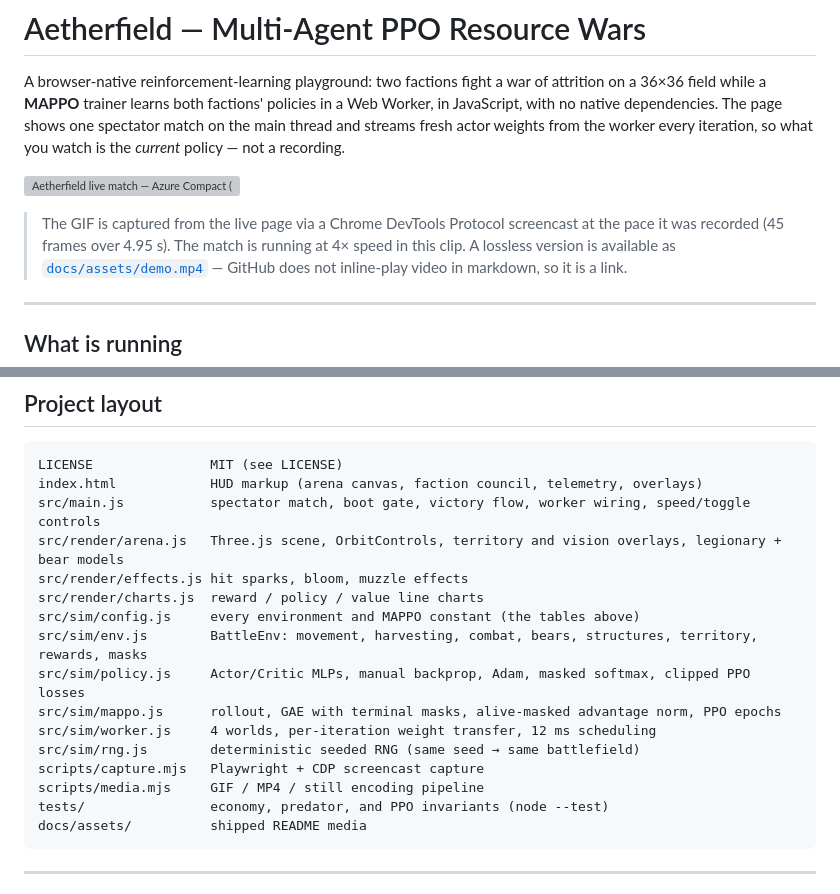
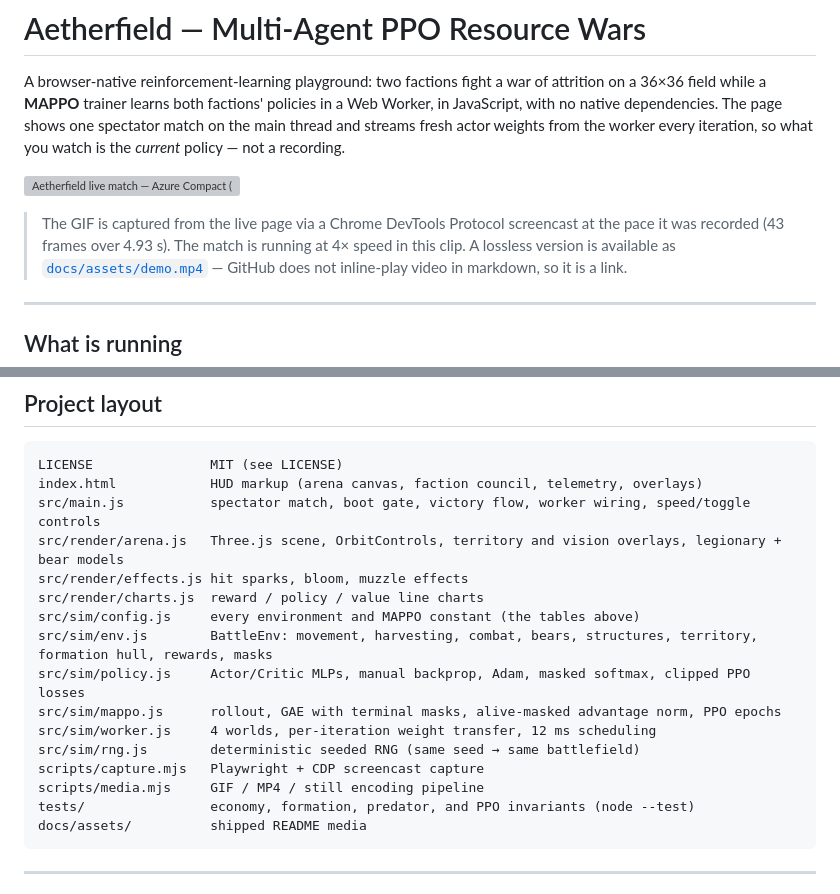
Before and after one commit to abanerjee84/FACTION-WAR-MAPPO, a Markdown page: README.md, 2 parts joined by grey strips. Rendered like a GitHub page; grey boxes are pictures that could not be loaded.

````diff
--- a/README.md
+++ b/README.md
@@ -9,7 +9,7 @@ recording.
 ![Aetherfield live match — Azure Compact (✦) vs Ember Dominion (✧), territory overlay on, training live](docs/assets/hero.gif)
 
 > The GIF is captured from the live page via a Chrome DevTools Protocol screencast at the pace it was
-> recorded (45 frames over 4.95 s). The match is running at 4× speed in this clip.
+> recorded (43 frames over 4.93 s). The match is running at 4× speed in this clip.
 > A lossless version is available as [`docs/assets/demo.mp4`](docs/assets/demo.mp4) — GitHub does not
 > inline-play video in markdown, so it is a link.
 
@@ -253,14 +277,14 @@ src/render/arena.js   Three.js scene, OrbitControls, territory and vision overla
 src/render/effects.js hit sparks, bloom, muzzle effects
 src/render/charts.js  reward / policy / value line charts
 src/sim/config.js     every environment and MAPPO constant (the tables above)
-src/sim/env.js        BattleEnv: movement, harvesting, combat, bears, structures, territory, rewards, masks
+src/sim/env.js        BattleEnv: movement, harvesting, combat, bears, structures, territory, formation hull, rewards, masks
 src/sim/policy.js     Actor/Critic MLPs, manual backprop, Adam, masked softmax, clipped PPO losses
 src/sim/mappo.js      rollout, GAE with terminal masks, alive-masked advantage norm, PPO epochs
 src/sim/worker.js     4 worlds, per-iteration weight transfer, 12 ms scheduling
 src/sim/rng.js        deterministic seeded RNG (same seed → same battlefield)
 scripts/capture.mjs   Playwright + CDP screencast capture
 scripts/media.mjs     GIF / MP4 / still encoding pipeline
-tests/                economy, predator, and PPO invariants (node --test)
+tests/                economy, formation, predator, and PPO invariants (node --test)
 docs/assets/          shipped README media
 ```
 
````
Also changed, not shown: other parts of README.md (+30 -6 lines), docs/assets/closeup.png, docs/assets/council.png, docs/assets/telemetry.png, docs/assets/victory.png, 8 other files.
